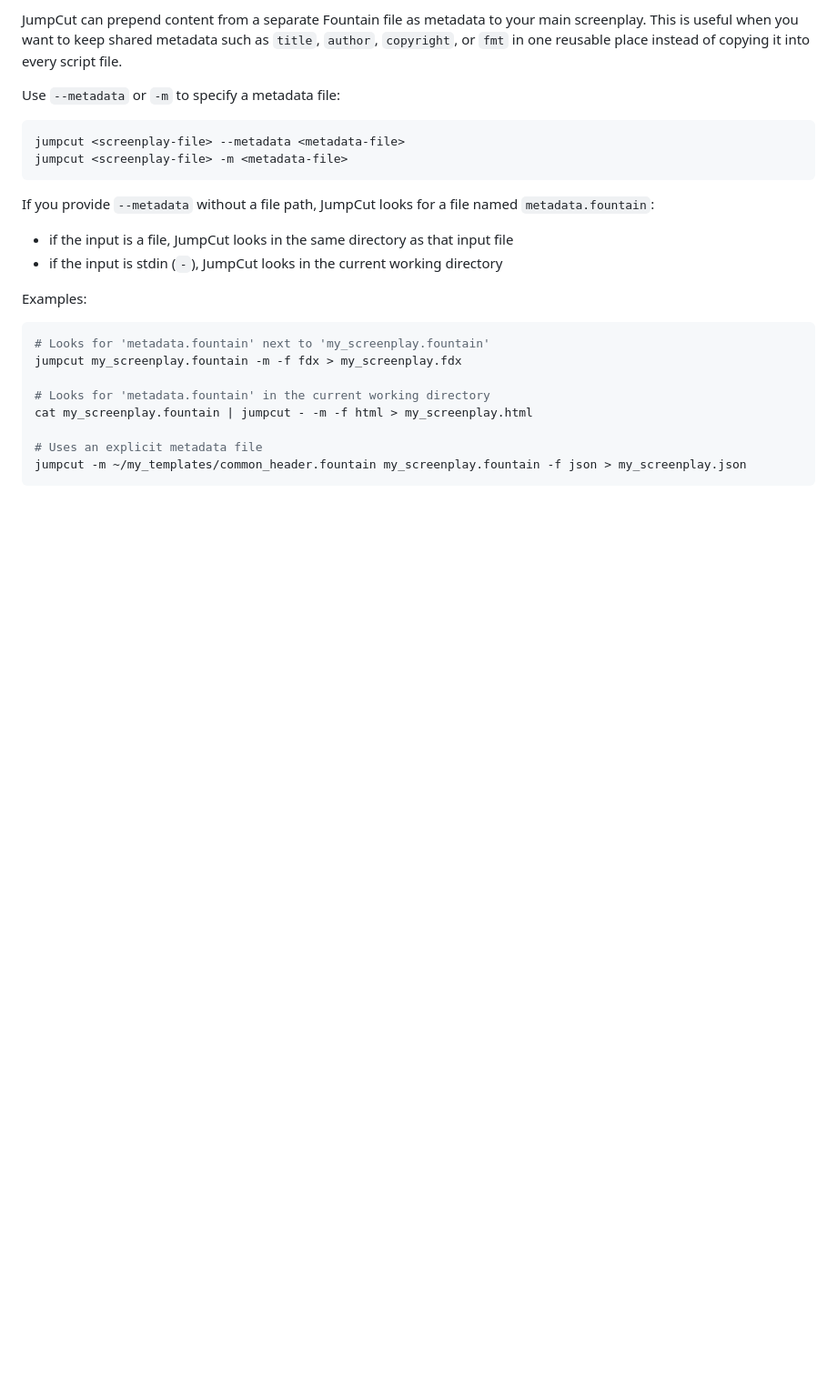
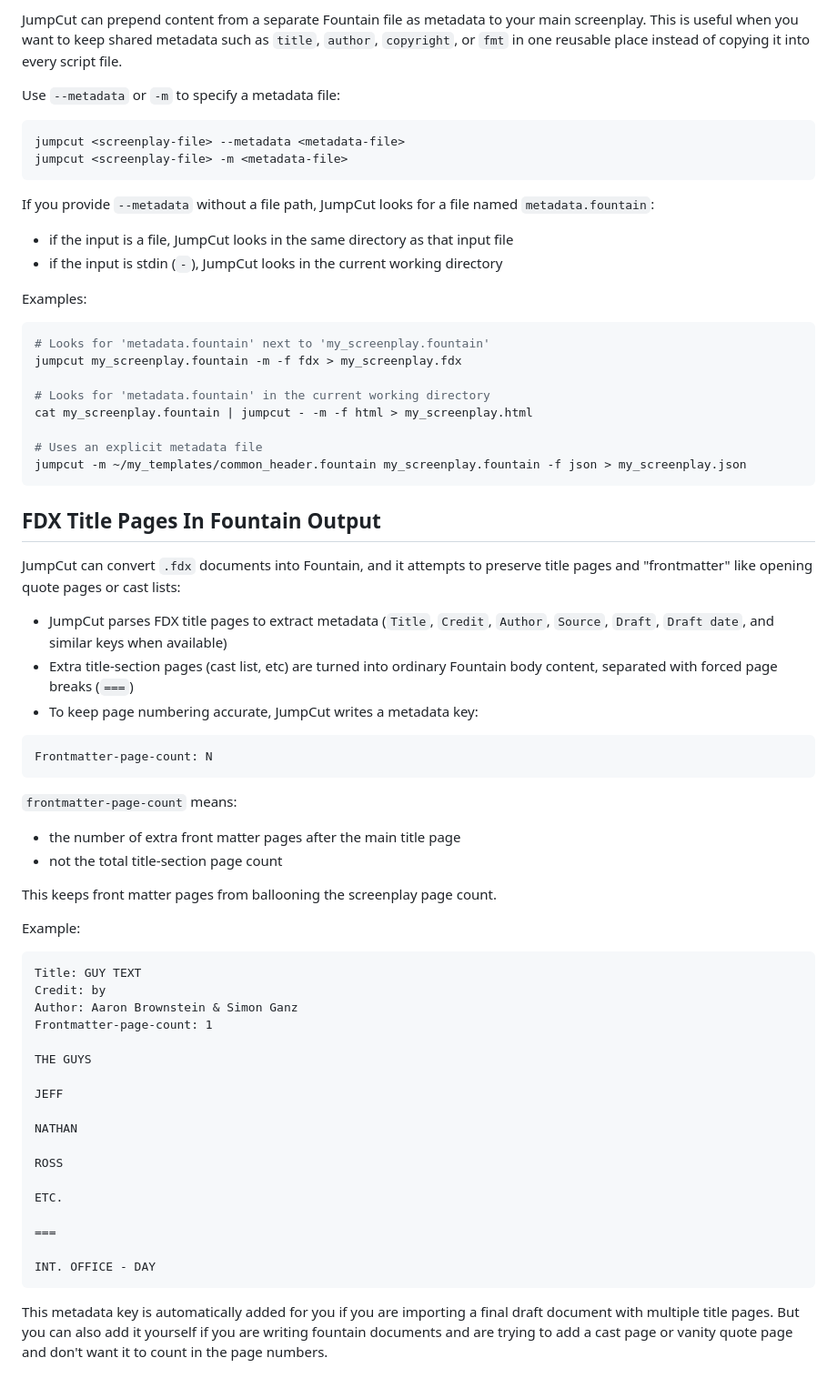
Before and after one commit to SimonGZ/jumpcut, a Markdown page: docs/formatting-and-metadata.md, the part around the change. Shown at 91% size. GitHub-like rendering; blank space fills up the shorter version.

Commit message:
Updating docs re: fdx titlepage/wasm

````diff
--- a/docs/formatting-and-metadata.md
+++ b/docs/formatting-and-metadata.md
@@ -189,3 +189,47 @@ cat my_screenplay.fountain | jumpcut - -m -f html > my_screenplay.html
 # Uses an explicit metadata file
 jumpcut -m ~/my_templates/common_header.fountain my_screenplay.fountain -f json > my_screenplay.json
 ```
+
+## FDX Title Pages In Fountain Output
+
+JumpCut can convert `.fdx` documents into Fountain, and it attempts to preserve title pages and "frontmatter" like opening quote pages or cast lists:
+
+- JumpCut parses FDX title pages to extract metadata (`Title`, `Credit`, `Author`, `Source`, `Draft`, `Draft date`, and similar keys when available)
+- Extra title-section pages (cast list, etc) are turned into ordinary Fountain body content, separated with forced page breaks (`===`)
+- To keep page numbering accurate, JumpCut writes a metadata key:
+
+```text
+Frontmatter-page-count: N
+```
+
+`frontmatter-page-count` means:
+
+- the number of extra front matter pages after the main title page
+- not the total title-section page count
+
+This keeps front matter pages from ballooning the screenplay page count.
+
+Example:
+
+```text
+Title: GUY TEXT
+Credit: by
+Author: Aaron Brownstein & Simon Ganz
+Frontmatter-page-count: 1
+
+THE GUYS
+
+JEFF
+
+NATHAN
+
+ROSS
+
+ETC.
+
+===
+
+INT. OFFICE - DAY
+```
+
+This metadata key is automatically added for you if you are importing a final draft document with multiple title pages. But you can also add it yourself if you are writing fountain documents and are trying to add a cast page or vanity quote page and don't want it to count in the page numbers.
````
Also changed, not shown: docs/wasm.md (+6 -0 lines).
